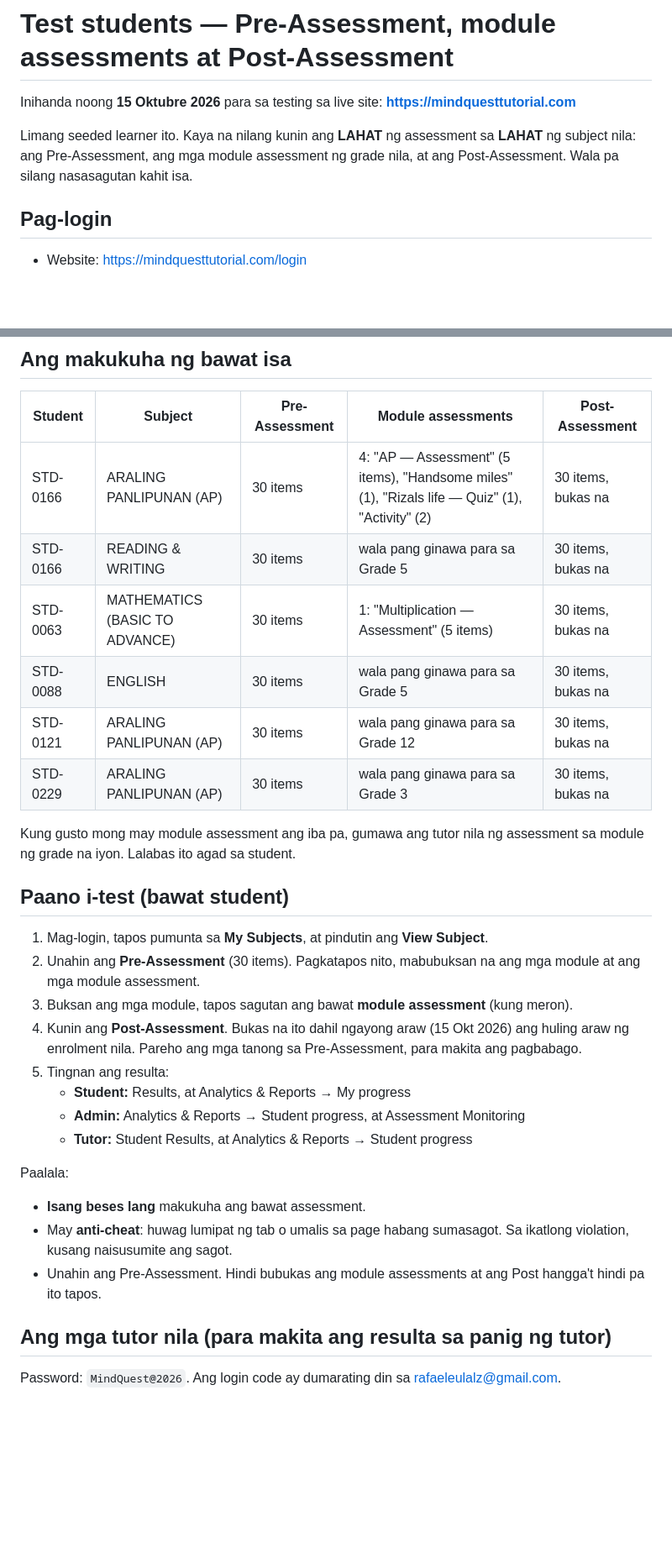
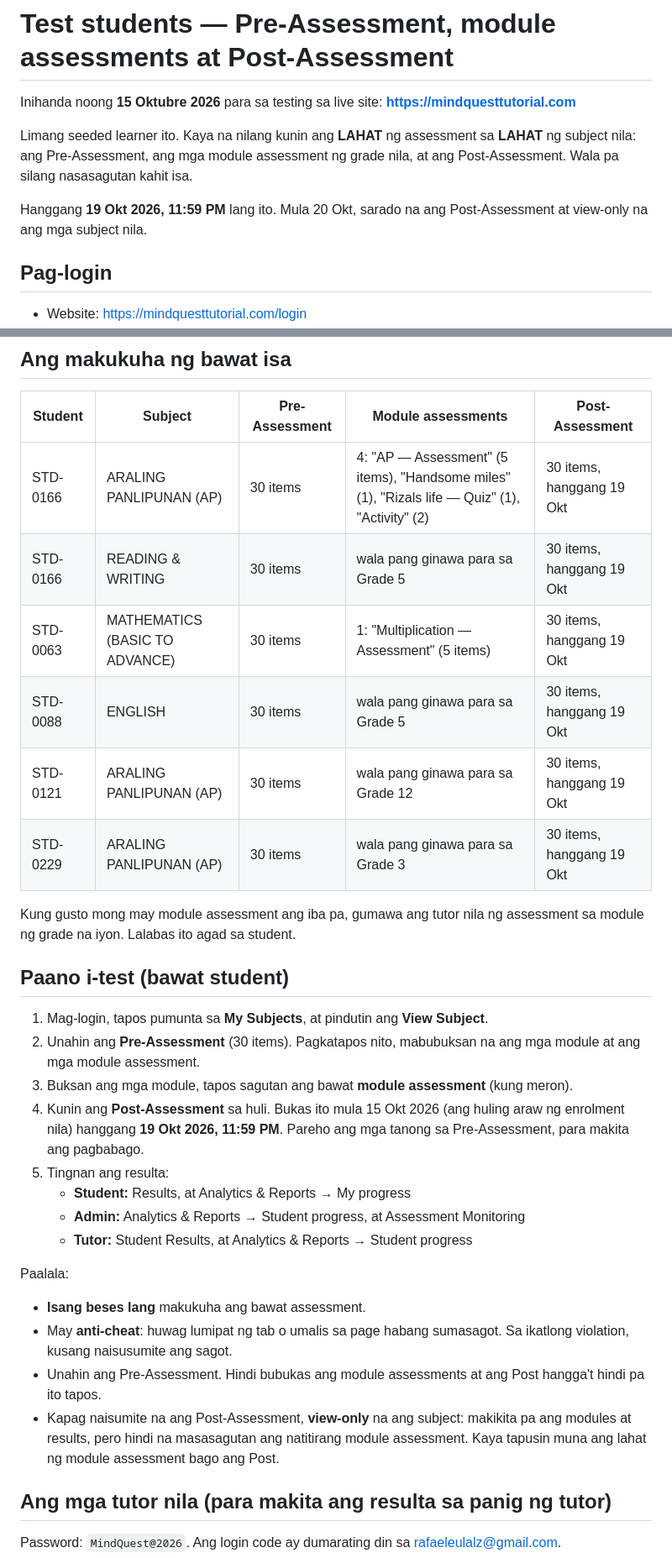
Before and after one commit to eric02012023/MindQuest, a Markdown page: TEST_STUDENTS.md, 2 parts joined by grey strips. Shown at 84% size. Drawn GitHub-style; blank space fills up the shorter version.

Commit message:
Say in TEST_STUDENTS.md until when the five test students can test
Their Post-Assessment closes at 12:00 AM on 20 Oct 2026 (five days from
their Oct 15 end date), and taking it makes the subject view-only, so the
module assessments go before it.

Co-Authored-By: Claude Opus 5.5 <noreply@anthropic.com>

```diff
--- a/TEST_STUDENTS.md
+++ b/TEST_STUDENTS.md
@@ -6,6 +6,9 @@ Inihanda noong **15 Oktubre 2026** para sa testing sa live site:
 Limang seeded learner ito. Kaya na nilang kunin ang **LAHAT** ng assessment sa **LAHAT**
 ng subject nila: ang Pre-Assessment, ang mga module assessment ng grade nila, at ang
 Post-Assessment. Wala pa silang nasasagutan kahit isa.
+
+Hanggang **19 Okt 2026, 11:59 PM** lang ito. Mula 20 Okt, sarado na ang Post-Assessment
+at view-only na ang mga subject nila.
 
 ## Pag-login
 
@@ -29,12 +32,12 @@ Post-Assessment. Wala pa silang nasasagutan kahit isa.
 
 | Student | Subject | Pre-Assessment | Module assessments | Post-Assessment |
 |---|---|---|---|---|
-| STD-0166 | ARALING PANLIPUNAN (AP) | 30 items | 4: "AP — Assessment" (5 items), "Handsome miles" (1), "Rizals life — Quiz" (1), "Activity" (2) | 30 items, bukas na |
-| STD-0166 | READING & WRITING | 30 items | wala pang ginawa para sa Grade 5 | 30 items, bukas na |
-| STD-0063 | MATHEMATICS (BASIC TO ADVANCE) | 30 items | 1: "Multiplication — Assessment" (5 items) | 30 items, bukas na |
-| STD-0088 | ENGLISH | 30 items | wala pang ginawa para sa Grade 5 | 30 items, bukas na |
-| STD-0121 | ARALING PANLIPUNAN (AP) | 30 items | wala pang ginawa para sa Grade 12 | 30 items, bukas na |
-| STD-0229 | ARALING PANLIPUNAN (AP) | 30 items | wala pang ginawa para sa Grade 3 | 30 items, bukas na |
+| STD-0166 | ARALING PANLIPUNAN (AP) | 30 items | 4: "AP — Assessment" (5 items), "Handsome miles" (1), "Rizals life — Quiz" (1), "Activity" (2) | 30 items, hanggang 19 Okt |
+| STD-0166 | READING & WRITING | 30 items | wala pang ginawa para sa Grade 5 | 30 items, hanggang 19 Okt |
+| STD-0063 | MATHEMATICS (BASIC TO ADVANCE) | 30 items | 1: "Multiplication — Assessment" (5 items) | 30 items, hanggang 19 Okt |
+| STD-0088 | ENGLISH | 30 items | wala pang ginawa para sa Grade 5 | 30 items, hanggang 19 Okt |
+| STD-0121 | ARALING PANLIPUNAN (AP) | 30 items | wala pang ginawa para sa Grade 12 | 30 items, hanggang 19 Okt |
+| STD-0229 | ARALING PANLIPUNAN (AP) | 30 items | wala pang ginawa para sa Grade 3 | 30 items, hanggang 19 Okt |
 
 Kung gusto mong may module assessment ang iba pa, gumawa ang tutor nila ng assessment
 sa module ng grade na iyon. Lalabas ito agad sa student.
@@ -45,9 +48,9 @@ sa module ng grade na iyon. Lalabas ito agad sa student.
 2. Unahin ang **Pre-Assessment** (30 items). Pagkatapos nito, mabubuksan na ang mga
    module at ang mga module assessment.
 3. Buksan ang mga module, tapos sagutan ang bawat **module assessment** (kung meron).
-4. Kunin ang **Post-Assessment**. Bukas na ito dahil ngayong araw (15 Okt 2026) ang huling
-   araw ng enrolment nila. Pareho ang mga tanong sa Pre-Assessment, para makita ang
-   pagbabago.
+4. Kunin ang **Post-Assessment** sa huli. Bukas ito mula 15 Okt 2026 (ang huling araw ng
+   enrolment nila) hanggang **19 Okt 2026, 11:59 PM**. Pareho ang mga tanong sa
+   Pre-Assessment, para makita ang pagbabago.
 5. Tingnan ang resulta:
    - **Student:** Results, at Analytics & Reports → My progress
    - **Admin:** Analytics & Reports → Student progress, at Assessment Monitoring
@@ -59,6 +62,9 @@ Paalala:
   violation, kusang naisusumite ang sagot.
 - Unahin ang Pre-Assessment. Hindi bubukas ang module assessments at ang Post hangga't
   hindi pa ito tapos.
+- Kapag naisumite na ang Post-Assessment, **view-only** na ang subject: makikita pa ang
+  modules at results, pero hindi na masasagutan ang natitirang module assessment. Kaya
+  tapusin muna ang lahat ng module assessment bago ang Post.
 
 ## Ang mga tutor nila (para makita ang resulta sa panig ng tutor)
 
```
